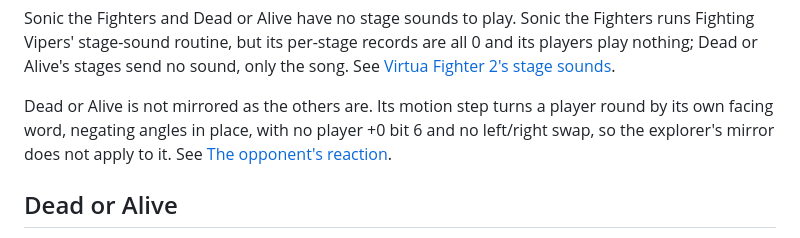
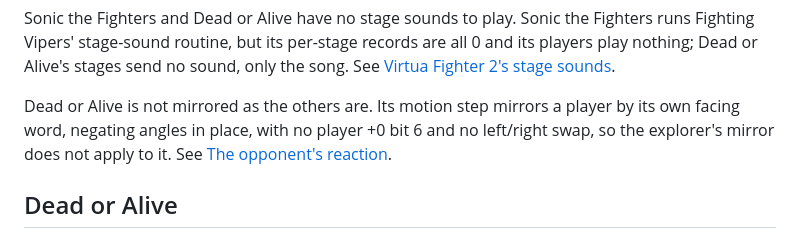
Before and after one commit to biggestsonicfan/noclip, a Markdown page: README.md, the part around the change. Rendered like a GitHub page.

Commit message:
Say Dead or Alive's facing word mirrors, not turns
Co-Authored-By: Claude Opus 5.5 <noreply@anthropic.com>

```diff
--- a/README.md
+++ b/README.md
@@ -683,8 +683,8 @@ are all 0 and its players play nothing; Dead or Alive's stages send no sound,
 only the song. See
 [Virtua Fighter 2's stage sounds](TECHNICAL.md#virtua-fighter-2s-stage-sounds-jssoundambiencejs).
 
-Dead or Alive is not mirrored as the others are. Its motion step turns a
-player round by its own facing word, negating angles in place, with no
+Dead or Alive is not mirrored as the others are. Its motion step mirrors a
+player by its own facing word, negating angles in place, with no
 player +0 bit 6 and no left/right swap, so the explorer's mirror does not
 apply to it. See
 [The opponent's reaction](TECHNICAL.md#the-opponents-reaction-jsreactionsjs).
```
